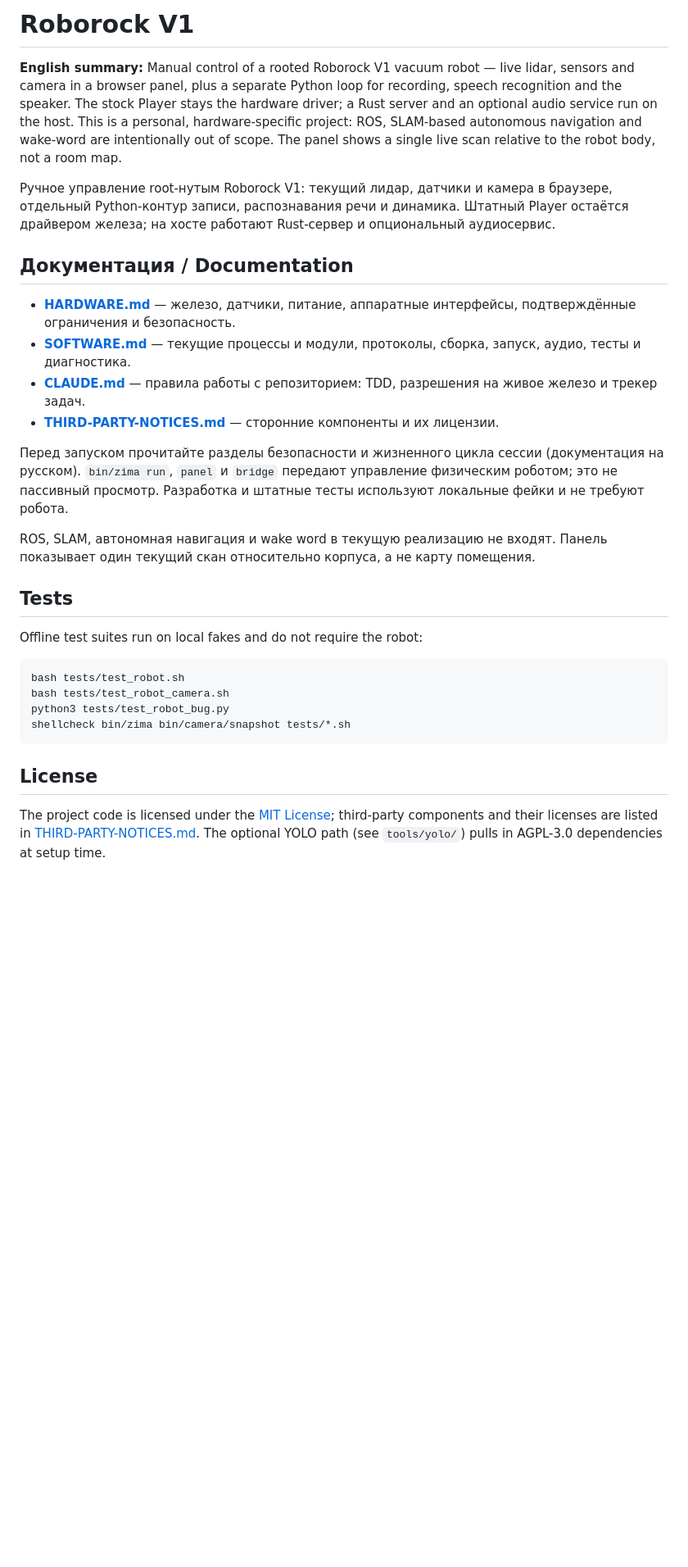
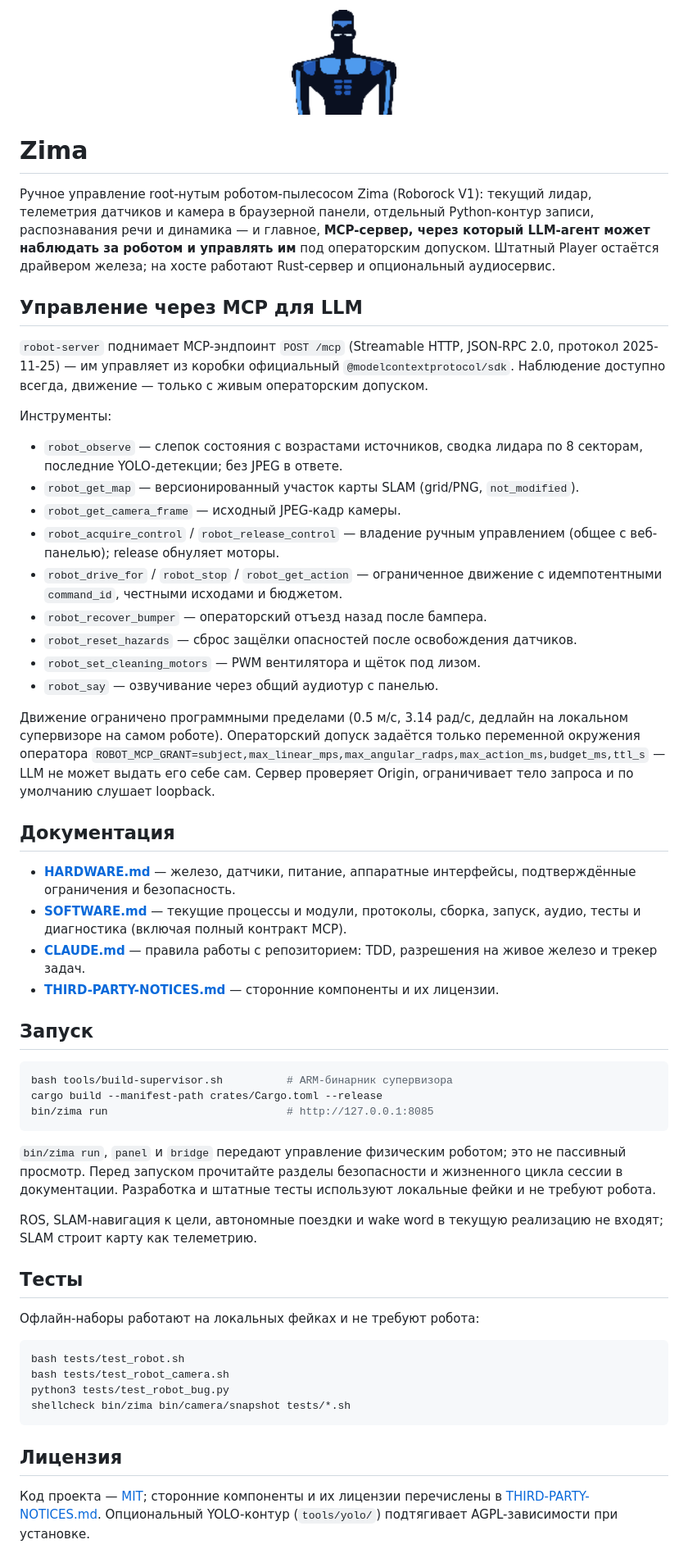
Before and after one commit to ermak-dev/zima, a Markdown page: README.md, the part around the change. Shown at 82% size. Rendered like a GitHub page; pictures changed too: docs/icon.png (added); blank space fills up the shorter version.

Commit message:
docs: rewrite README in Russian with MCP focus and project icon
Replace the bilingual README with a Russian-only one centered on the
MCP endpoint for LLM-driven control: tool list, operator grant model
and safety limits. Add docs/icon.png and drop the English summary;
the robot is now referred to as Zima (Roborock V1 platform).

````diff
--- a/README.md
+++ b/README.md
@@ -1,41 +1,75 @@
-# Roborock V1
+<p align="center"><img src="docs/icon.png" width="128" alt="Zima" /></p>
 
-**English summary:** Manual control of a rooted Roborock V1 vacuum robot — live
-lidar, sensors and camera in a browser panel, plus a separate Python loop for
-recording, speech recognition and the speaker. The stock Player stays the
-hardware driver; a Rust server and an optional audio service run on the host.
-This is a personal, hardware-specific project: ROS, SLAM-based autonomous
-navigation and wake-word are intentionally out of scope. The panel shows a
-single live scan relative to the robot body, not a room map.
+# Zima
 
-Ручное управление root-нутым Roborock V1: текущий лидар, датчики и камера
-в браузере, отдельный Python-контур записи, распознавания речи и динамика.
-Штатный Player остаётся драйвером железа; на хосте работают Rust-сервер
-и опциональный аудиосервис.
+Ручное управление root-нутым роботом-пылесосом Zima (Roborock V1): текущий лидар,
+телеметрия датчиков и камера в браузерной панели, отдельный Python-контур
+записи, распознавания речи и динамика — и главное, **MCP-сервер, через
+который LLM-агент может наблюдать за роботом и управлять им** под
+операторским допуском. Штатный Player остаётся драйвером железа; на хосте
+работают Rust-сервер и опциональный аудиосервис.
 
-## Документация / Documentation
+## Управление через MCP для LLM
+
+`robot-server` поднимает MCP-эндпоинт `POST /mcp` (Streamable HTTP,
+JSON-RPC 2.0, протокол 2025-11-25) — им управляет из коробки официальный
+`@modelcontextprotocol/sdk`. Наблюдение доступно всегда, движение — только
+с живым операторским допуском.
+
+Инструменты:
+
+* `robot_observe` — слепок состояния с возрастами источников, сводка лидара
+  по 8 секторам, последние YOLO-детекции; без JPEG в ответе.
+* `robot_get_map` — версионированный участок карты SLAM (grid/PNG,
+  `not_modified`).
+* `robot_get_camera_frame` — исходный JPEG-кадр камеры.
+* `robot_acquire_control` / `robot_release_control` — владение ручным
+  управлением (общее с веб-панелью); release обнуляет моторы.
+* `robot_drive_for` / `robot_stop` / `robot_get_action` — ограниченное
+  движение с идемпотентными `command_id`, честными исходами и бюджетом.
+* `robot_recover_bumper` — операторский отъезд назад после бампера.
+* `robot_reset_hazards` — сброс защёлки опасностей после освобождения
+  датчиков.
+* `robot_set_cleaning_motors` — PWM вентилятора и щёток под лизом.
+* `robot_say` — озвучивание через общий аудиотур с панелью.
+
+Движение ограничено программными пределами (0.5 м/с, 3.14 рад/с, дедлайн
+на локальном супервизоре на самом роботе). Операторский допуск задаётся
+только переменной окружения оператора
+`ROBOT_MCP_GRANT=subject,max_linear_mps,max_angular_radps,max_action_ms,budget_ms,ttl_s`
+— LLM не может выдать его себе сам. Сервер проверяет Origin, ограничивает
+тело запроса и по умолчанию слушает loopback.
+
+## Документация
 
 * **[HARDWARE.md](HARDWARE.md)** — железо, датчики, питание, аппаратные
   интерфейсы, подтверждённые ограничения и безопасность.
 * **[SOFTWARE.md](SOFTWARE.md)** — текущие процессы и модули, протоколы,
-  сборка, запуск, аудио, тесты и диагностика.
+  сборка, запуск, аудио, тесты и диагностика (включая полный контракт MCP).
 * **[CLAUDE.md](CLAUDE.md)** — правила работы с репозиторием: TDD,
   разрешения на живое железо и трекер задач.
 * **[THIRD-PARTY-NOTICES.md](THIRD-PARTY-NOTICES.md)** — сторонние
   компоненты и их лицензии.
 
-Перед запуском прочитайте разделы безопасности и жизненного цикла сессии
-(документация на русском).
+## Запуск
+
+```sh
+bash tools/build-supervisor.sh          # ARM-бинарник супервизора
+cargo build --manifest-path crates/Cargo.toml --release
+bin/zima run                            # http://127.0.0.1:8085
+```
+
 `bin/zima run`, `panel` и `bridge` передают управление физическим роботом;
-это не пассивный просмотр. Разработка и штатные тесты используют локальные
-фейки и не требуют робота.
+это не пассивный просмотр. Перед запуском прочитайте разделы безопасности
+и жизненного цикла сессии в документации. Разработка и штатные тесты
+используют локальные фейки и не требуют робота.
 
-ROS, SLAM, автономная навигация и wake word в текущую реализацию не входят.
-Панель показывает один текущий скан относительно корпуса, а не карту помещения.
+ROS, SLAM-навигация к цели, автономные поездки и wake word в текущую
+реализацию не входят; SLAM строит карту как телеметрию.
 
-## Tests
+## Тесты
 
-Offline test suites run on local fakes and do not require the robot:
+Офлайн-наборы работают на локальных фейках и не требуют робота:
 
 ```sh
 bash tests/test_robot.sh
@@ -44,9 +78,8 @@ python3 tests/test_robot_bug.py
 shellcheck bin/zima bin/camera/snapshot tests/*.sh
 ```
 
-## License
+## Лицензия
 
-The project code is licensed under the [MIT License](LICENSE); third-party
-components and their licenses are listed in
-[THIRD-PARTY-NOTICES.md](THIRD-PARTY-NOTICES.md). The optional YOLO path
-(see `tools/yolo/`) pulls in AGPL-3.0 dependencies at setup time.
+Код проекта — [MIT](LICENSE); сторонние компоненты и их лицензии перечислены
+в [THIRD-PARTY-NOTICES.md](THIRD-PARTY-NOTICES.md). Опциональный YOLO-контур
+(`tools/yolo/`) подтягивает AGPL-зависимости при установке.
````
